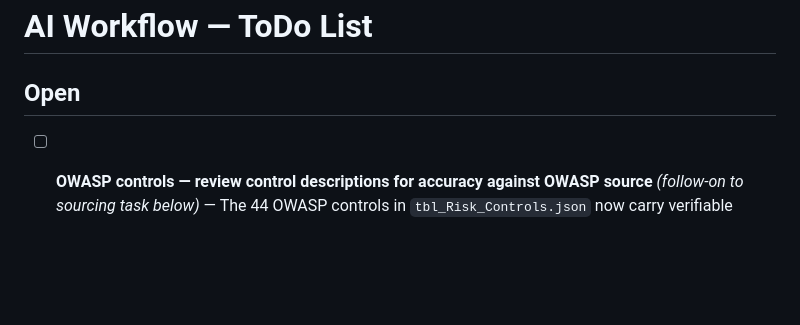
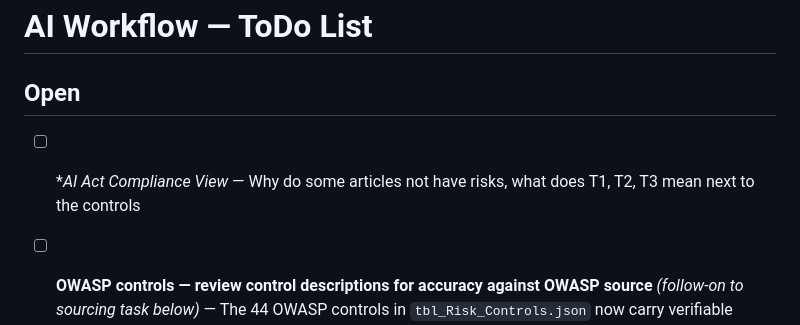
Before and after one commit to netblue4/AI-workflow, a Markdown page: TODO.md, the part around the change. GitHub-like rendering; blank space fills up the shorter version.

```diff
--- a/TODO.md
+++ b/TODO.md
@@ -1,6 +1,7 @@
 # AI Workflow — ToDo List
 
 ## Open
+- [ ] **AI Act Compliance View* — Why do some articles not have risks, what does T1, T2, T3 mean next to the controls
 
 - [ ] **OWASP controls — review control descriptions for accuracy against OWASP source** *(follow-on to sourcing task below)* — The 44 OWASP controls in `tbl_Risk_Controls.json` now carry verifiable `owasp_ref` values traceable to the official OWASP LLM Top 10:2025 mitigations. The control descriptions (`jkText`) are still custom-written summaries. A future pass could verify that each description accurately reflects the source mitigation and tighten any loose phrasing.
 
```
